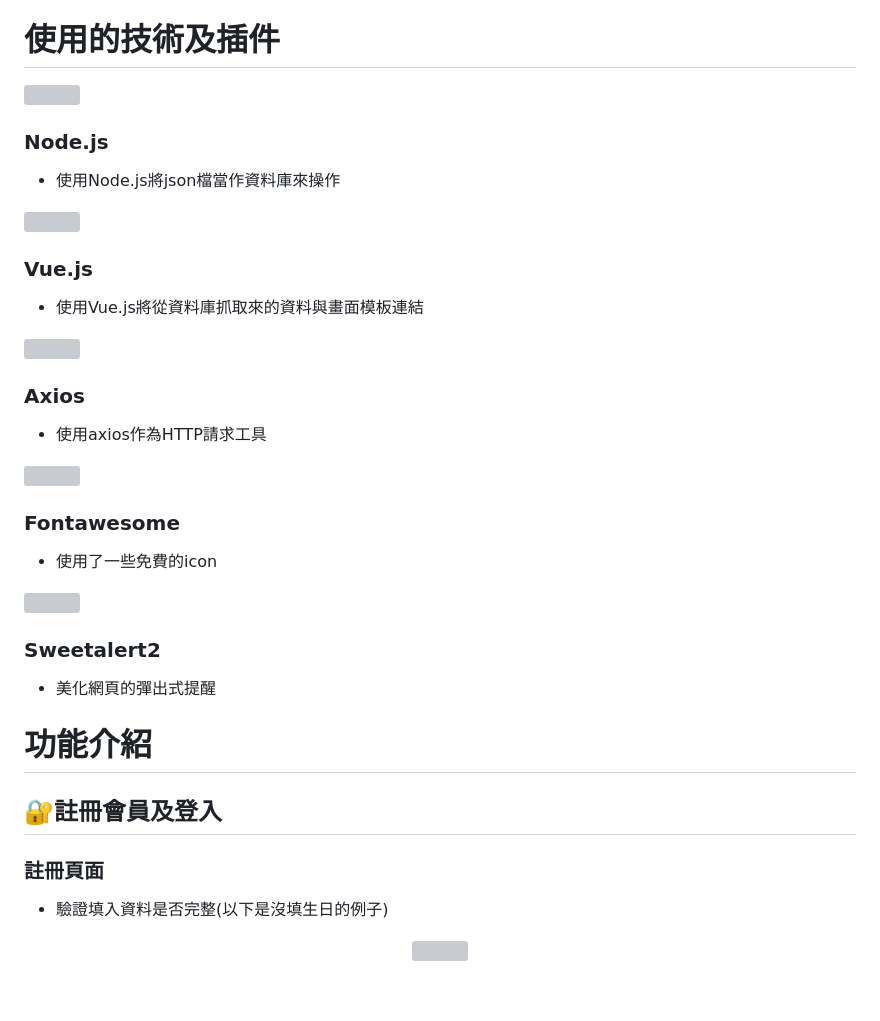
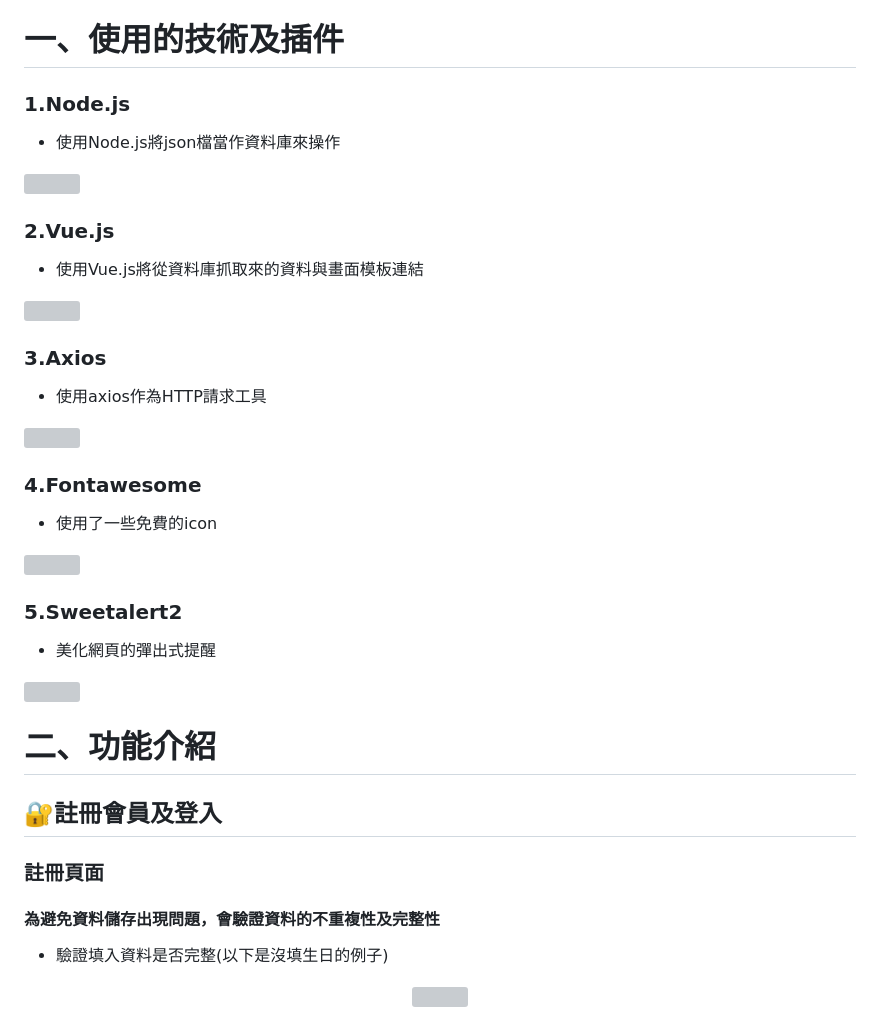
Before and after one commit to harry0816web/Gigantic_Sausage, a Markdown page: README.md, the part around the change. GitHub-like rendering; blank space fills up the shorter version; grey boxes are pictures that could not be loaded.

```diff
--- a/README.md
+++ b/README.md
@@ -10,37 +10,36 @@
 * 在商品頁留下對商品的評論。
 * 檢視每次交易的明細
 * 會員有生日優惠
-# 使用的技術及插件
+# 一、使用的技術及插件
+### 1.Node.js
+  * 使用Node.js將json檔當作資料庫來操作
 
  <img src="https://user-images.githubusercontent.com/65772569/227523874-6e995898-f702-4c25-8fd4-d85e28ad5c56.png" height="100" width="150" >
 
-### Node.js
-  * 使用Node.js將json檔當作資料庫來操作
+### 2.Vue.js
+  * 使用Vue.js將從資料庫抓取來的資料與畫面模板連結
 
 <img src="https://user-images.githubusercontent.com/65772569/227523637-52d66fc7-27e9-4e9d-aa99-c1ec83c25d22.png" height="100" width="100" >
 
-### Vue.js
-  * 使用Vue.js將從資料庫抓取來的資料與畫面模板連結
+### 3.Axios
+  * 使用axios作為HTTP請求工具
 
- <img src="https://user-images.githubusercontent.com/65772569/227525171-224483a9-0940-4d42-ad5b-a1c55bf5b7cd.png" height="100" width="250" >
+<img src="https://user-images.githubusercontent.com/65772569/227525171-224483a9-0940-4d42-ad5b-a1c55bf5b7cd.png" height="100" width="250" >
 
-### Axios
-  * 使用axios作為HTTP請求工具
+### 4.Fontawesome
+  * 使用了一些免費的icon
 
 <img src="https://user-images.githubusercontent.com/65772569/227525534-31fb6aaa-de85-405f-ad48-180e3dd3208c.png" height="100" width="100" >
 
-### Fontawesome
-  * 使用了一些免費的icon
+### 5.Sweetalert2
+  * 美化網頁的彈出式提醒
 
 <img src="https://user-images.githubusercontent.com/65772569/227525731-81f61791-93dc-4df7-a4db-951f3ef5bce3.png" height="100" width="250" >
 
-
-### Sweetalert2
-  * 美化網頁的彈出式提醒
-
-# 功能介紹
+# 二、功能介紹
 ## :closed_lock_with_key:註冊會員及登入
 ### 註冊頁面
+#### 為避免資料儲存出現問題，會驗證資料的不重複性及完整性
 * 驗證填入資料是否完整(以下是沒填生日的例子)
 
 <p align="center">
```
